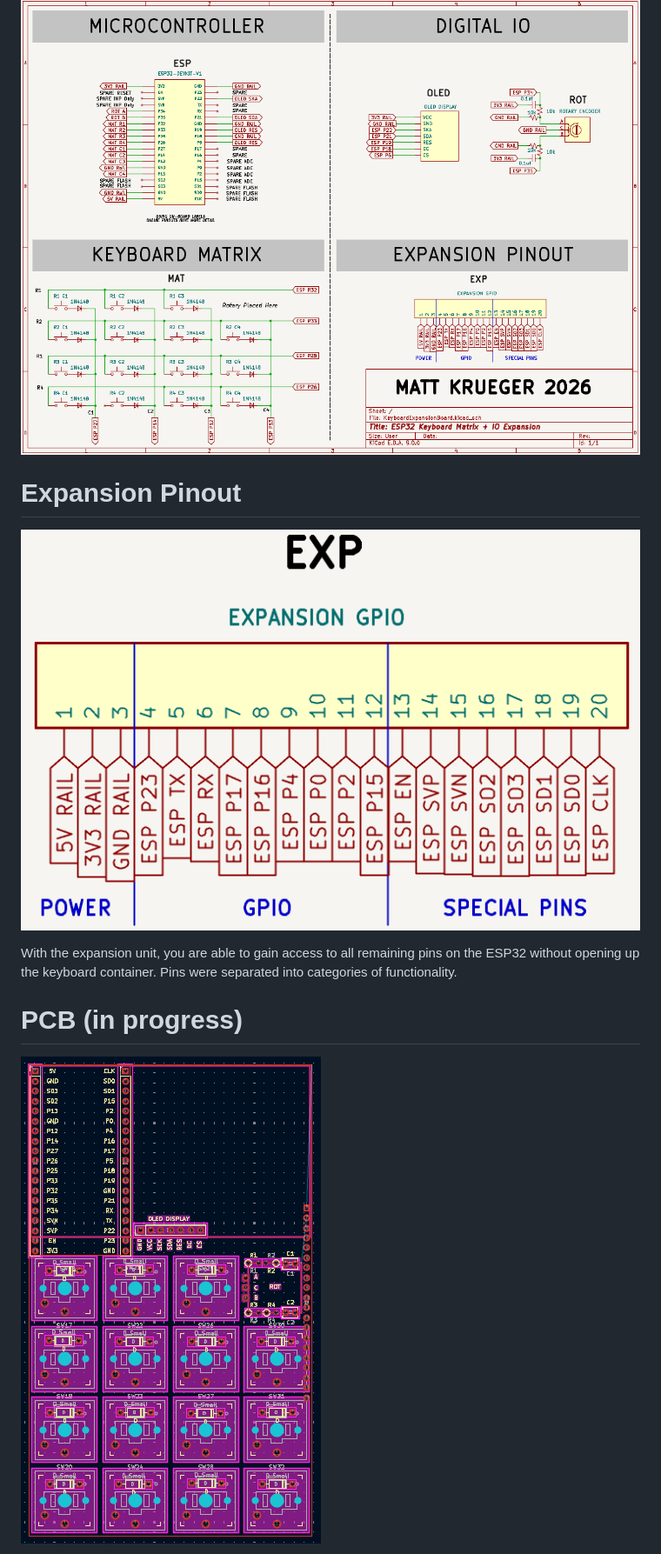
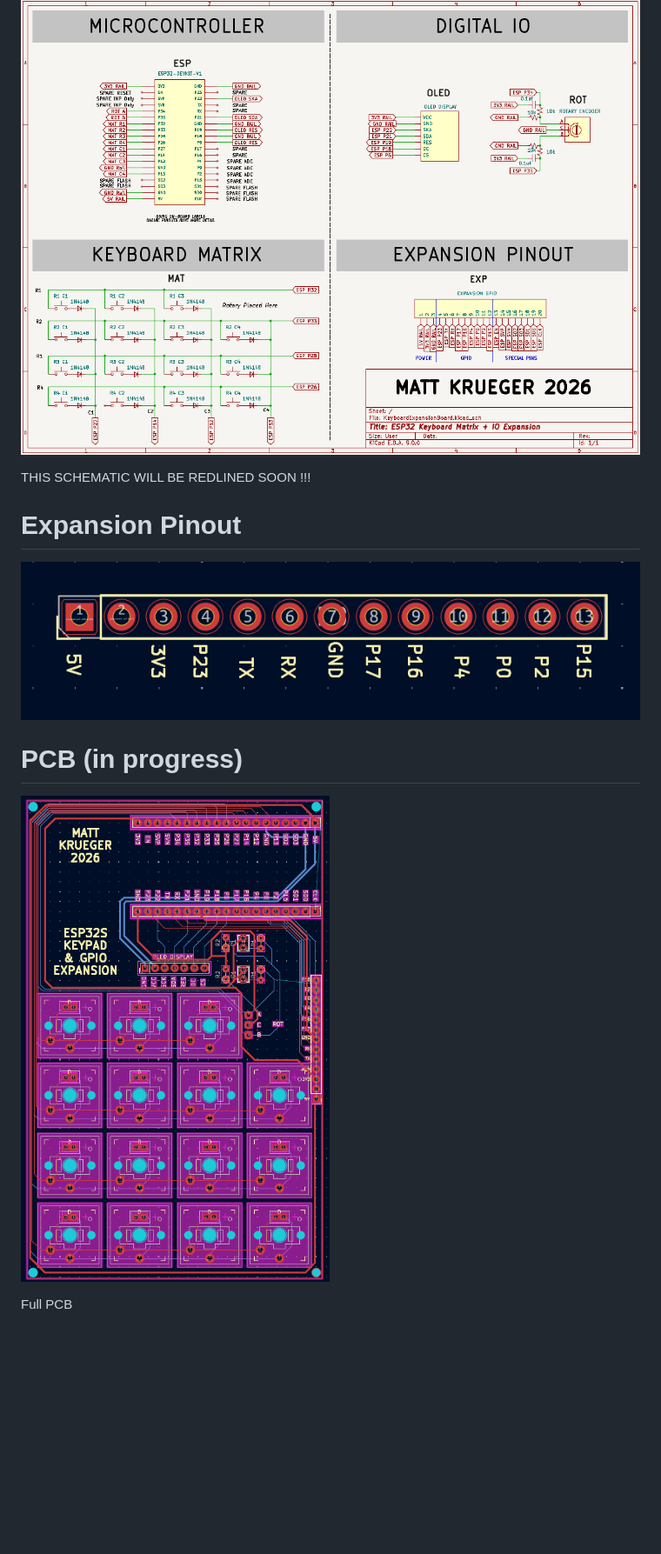
Before and after one commit to mattnkrueger/KeyboardMatrixAndGPIOExpansionBoard, a Markdown page: README.md, the part around one of its changes. Shown at 87% size. GitHub-like rendering; pictures changed too: img/ExpansionPinout.png, img/PCB.png (added); blank space fills up the shorter version.

Commit message:
PCB Progress

```diff
--- a/README.md
+++ b/README.md
@@ -17,11 +17,13 @@ The intention for this was to create a starting point for controlling future pro
 # Schematic
 ![KiCad Schematic](img/KiCad_MatrixKeyboard.png)
 
+THIS SCHEMATIC WILL BE REDLINED SOON !!!
+
 # Expansion Pinout
 ![Expansion Pinout](img/ExpansionPinout.png)
 
-With the expansion unit, you are able to gain access to all remaining pins on the ESP32 without opening up the keyboard container. Pins were separated into categories of functionality.
+# PCB (in progress)
+![PCB](img/PCB.png)
 
-# PCB (in progress)
-![PCB Progress](img/pcb-progress.png)
+Full PCB
 
```
Also changed, not shown: other parts of README.md (+13 -4 lines), img/Bottom_PCB.png (added), img/Top_PCB.png (added), 13 other files.
